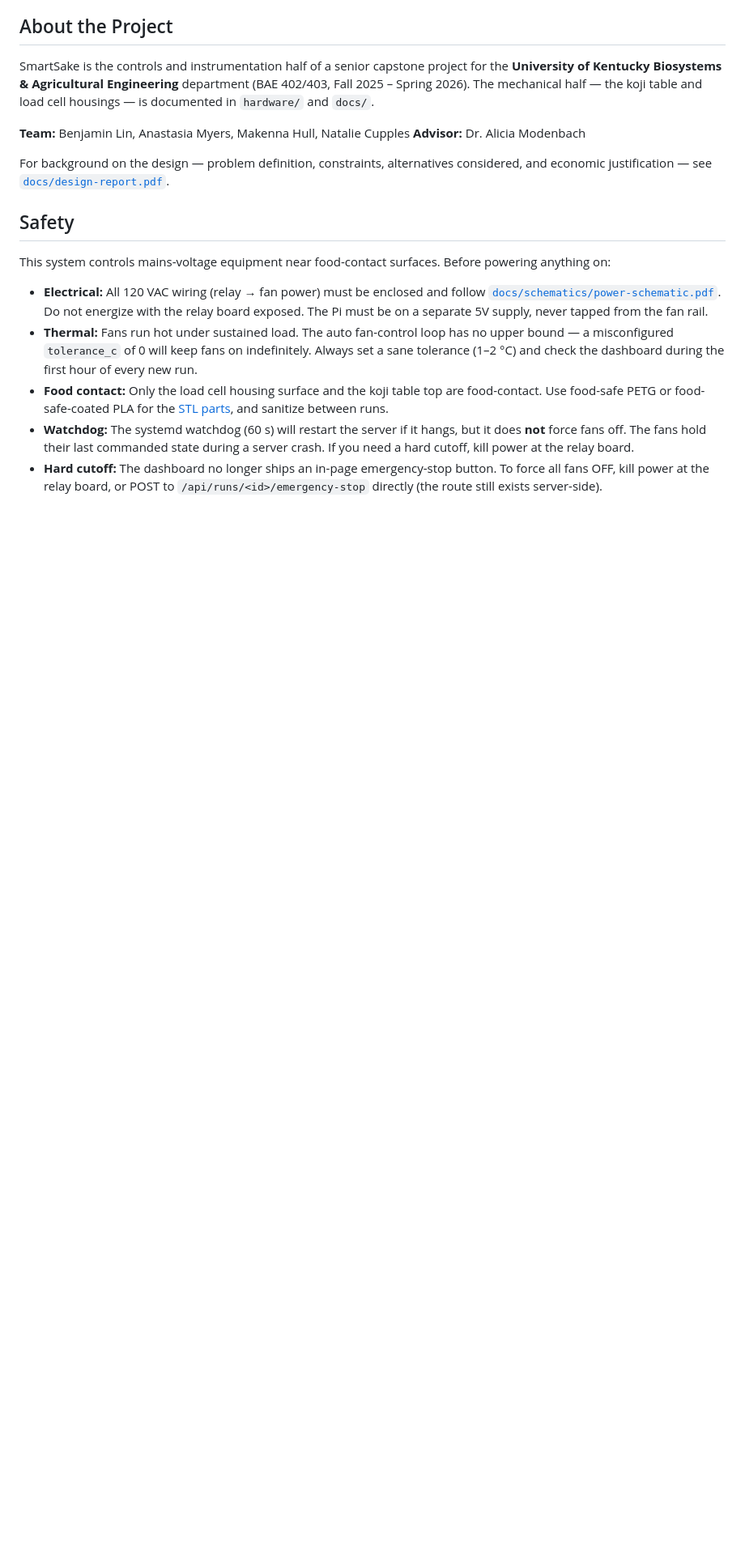
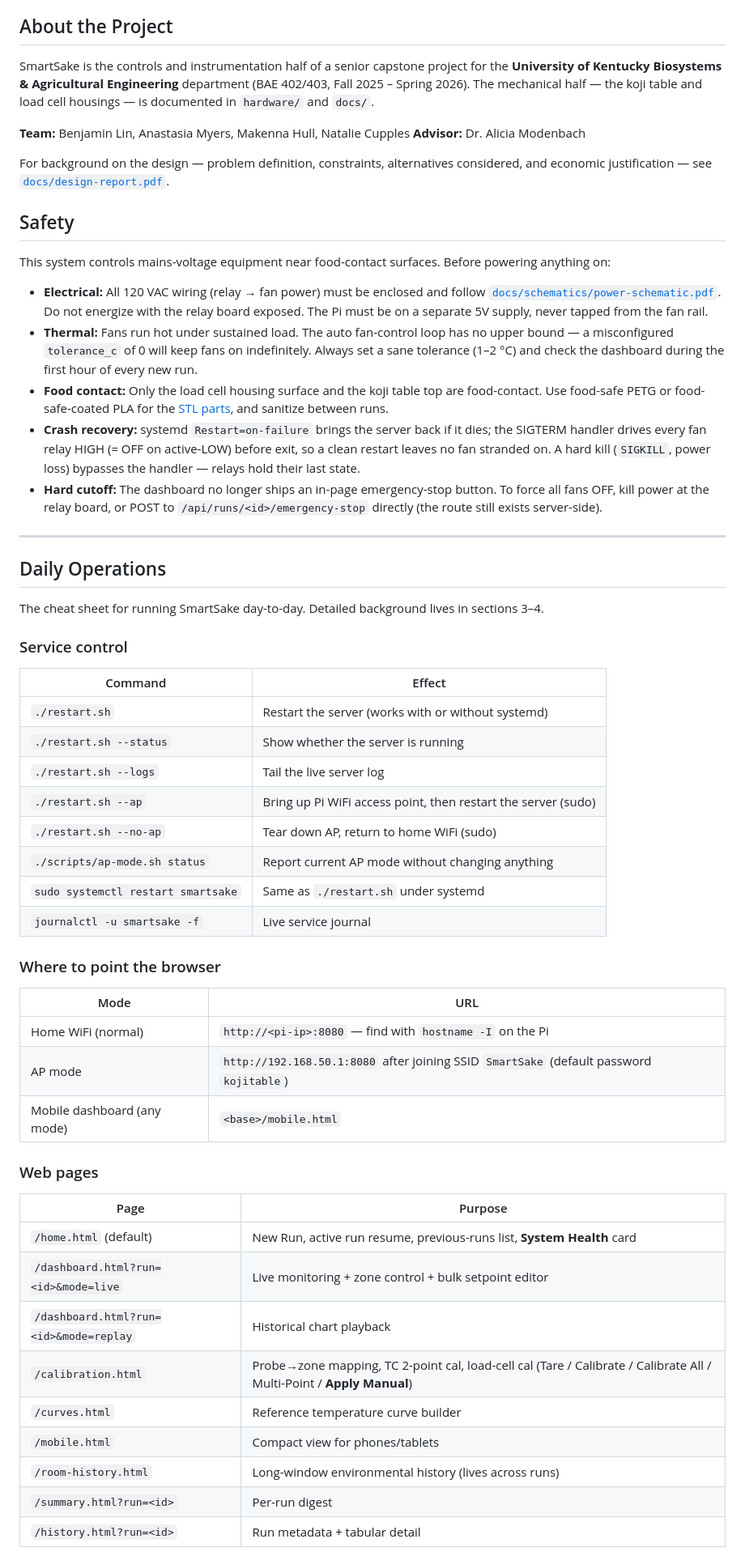
Before and after one commit to Sake-Team/SmartSake, a Markdown page: README.md, the part around one of its changes. Shown at 81% size. GitHub-like rendering; blank space fills up the shorter version.

```diff
--- a/README.md
+++ b/README.md
@@ -27,5 +27,47 @@ This system controls mains-voltage equipment near food-contact surfaces. Before
 - **Electrical:** All 120 VAC wiring (relay → fan power) must be enclosed and follow [`docs/schematics/power-schematic.pdf`](docs/schematics/power-schematic.pdf). Do not energize with the relay board exposed. The Pi must be on a separate 5V supply, never tapped from the fan rail.
 - **Thermal:** Fans run hot under sustained load. The auto fan-control loop has no upper bound — a misconfigured `tolerance_c` of 0 will keep fans on indefinitely. Always set a sane tolerance (1–2 °C) and check the dashboard during the first hour of every new run.
 - **Food contact:** Only the load cell housing surface and the koji table top are food-contact. Use food-safe PETG or food-safe-coated PLA for the [STL parts](hardware/stl/), and sanitize between runs.
-- **Watchdog:** The systemd watchdog (60 s) will restart the server if it hangs, but it does **not** force fans off. The fans hold their last commanded state during a server crash. If you need a hard cutoff, kill power at the relay board.
+- **Crash recovery:** systemd `Restart=on-failure` brings the server back if it dies; the SIGTERM handler drives every fan relay HIGH (= OFF on active-LOW) before exit, so a clean restart leaves no fan stranded on. A hard kill (`SIGKILL`, power loss) bypasses the handler — relays hold their last state.
 - **Hard cutoff:** The dashboard no longer ships an in-page emergency-stop button. To force all fans OFF, kill power at the relay board, or POST to `/api/runs/<id>/emergency-stop` directly (the route still exists server-side).
+
+---
+
+## Daily Operations
+
+The cheat sheet for running SmartSake day-to-day. Detailed background lives in sections 3–4.
+
+### Service control
+
+| Command | Effect |
+|---|---|
+| `./restart.sh` | Restart the server (works with or without systemd) |
+| `./restart.sh --status` | Show whether the server is running |
+| `./restart.sh --logs` | Tail the live server log |
+| `./restart.sh --ap` | Bring up Pi WiFi access point, then restart the server (sudo) |
+| `./restart.sh --no-ap` | Tear down AP, return to home WiFi (sudo) |
+| `./scripts/ap-mode.sh status` | Report current AP mode without changing anything |
+| `sudo systemctl restart smartsake` | Same as `./restart.sh` under systemd |
+| `journalctl -u smartsake -f` | Live service journal |
+
+### Where to point the browser
+
+| Mode | URL |
+|---|---|
+| Home WiFi (normal) | `http://<pi-ip>:8080` — find with `hostname -I` on the Pi |
+| AP mode | `http://192.168.50.1:8080` after joining SSID `SmartSake` (default password `kojitable`) |
+| Mobile dashboard (any mode) | `<base>/mobile.html` |
+
+### Web pages
+
+| Page | Purpose |
+|---|---|
+| `/home.html` (default) | New Run, active run resume, previous-runs list, **System Health** card |
+| `/dashboard.html?run=<id>&mode=live` | Live monitoring + zone control + bulk setpoint editor |
+| `/dashboard.html?run=<id>&mode=replay` | Historical chart playback |
+| `/calibration.html` | Probe→zone mapping, TC 2-point cal, load-cell cal (Tare / Calibrate / Calibrate All / Multi-Point / **Apply Manual**) |
+| `/curves.html` | Reference temperature curve builder |
+| `/mobile.html` | Compact view for phones/tablets |
+| `/room-history.html` | Long-window environmental history (lives across runs) |
+| `/summary.html?run=<id>` | Per-run digest |
+| `/history.html?run=<id>` | Run metadata + tabular detail |
+
```
Also changed, not shown: other parts of README.md (+35 -0 lines).
